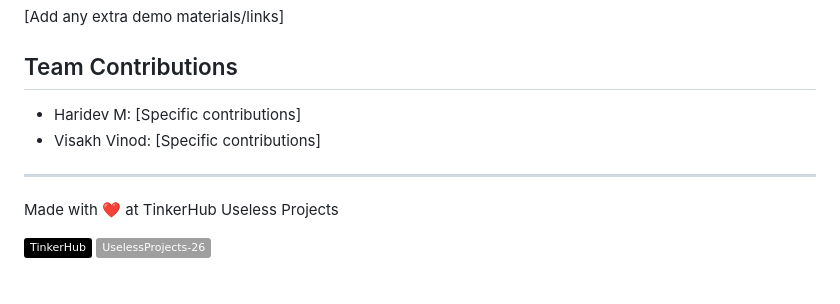
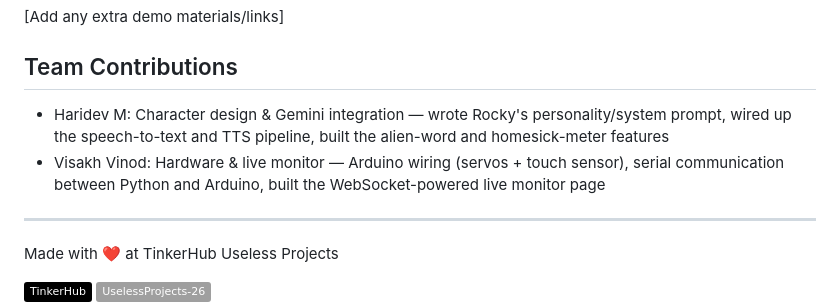
Before and after one commit to Haridev21/Useless_projects_3.0-, a Markdown page: README.md, the part around the change. GitHub-like rendering; badges without logos; blank space fills up the shorter version.

```diff
--- a/README.md
+++ b/README.md
@@ -101,8 +101,8 @@ For Hardware:
 [Add any extra demo materials/links]
 
 ## Team Contributions
-- Haridev M: [Specific contributions]
-- Visakh Vinod: [Specific contributions]
+- Haridev M: Character design & Gemini integration — wrote Rocky's personality/system prompt, wired up the speech-to-text and TTS pipeline, built the alien-word and homesick-meter features
+- Visakh Vinod: Hardware & live monitor — Arduino wiring (servos + touch sensor), serial communication between Python and Arduino, built the WebSocket-powered live monitor page
 
 ---
 Made with ❤️ at TinkerHub Useless Projects
```
